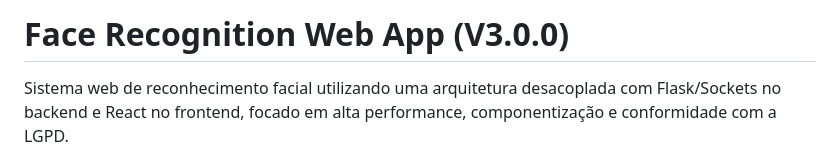
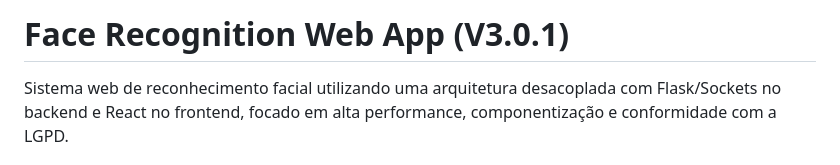
Before and after one commit to FeLiPeOLi7/FaceRecognitionApp, a Markdown page: README.md, the part around the change. Drawn GitHub-style.

Commit message:
Bump version to 3.0.1
Updated version number from 3.0.0 to 3.0.1 in README.

```diff
--- a/README.md
+++ b/README.md
@@ -1,4 +1,4 @@
-# Face Recognition Web App (V3.0.0)
+# Face Recognition Web App (V3.0.1)
 
 Sistema web de reconhecimento facial utilizando uma arquitetura desacoplada com Flask/Sockets no backend e React no frontend, focado em alta performance, componentização e conformidade com a LGPD.
 
```
